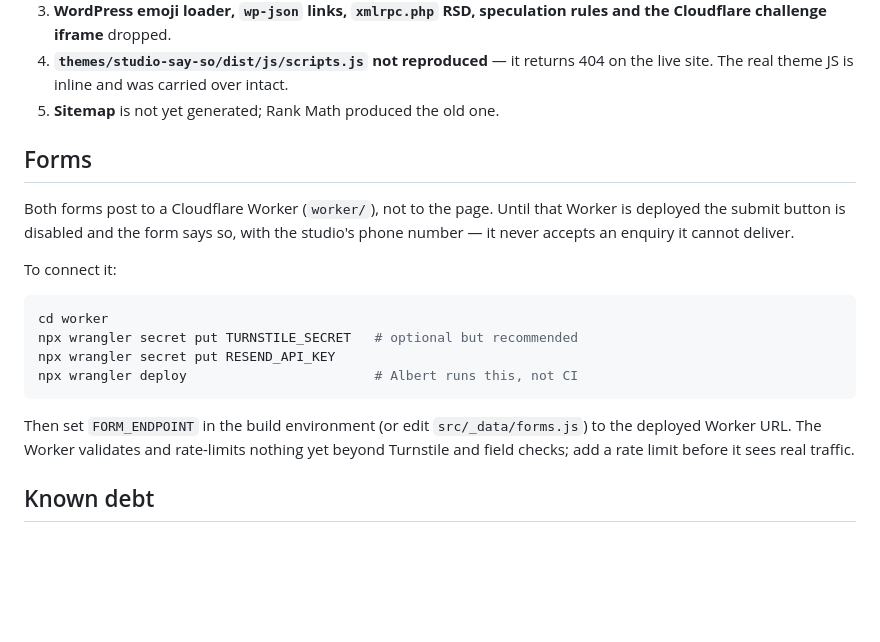
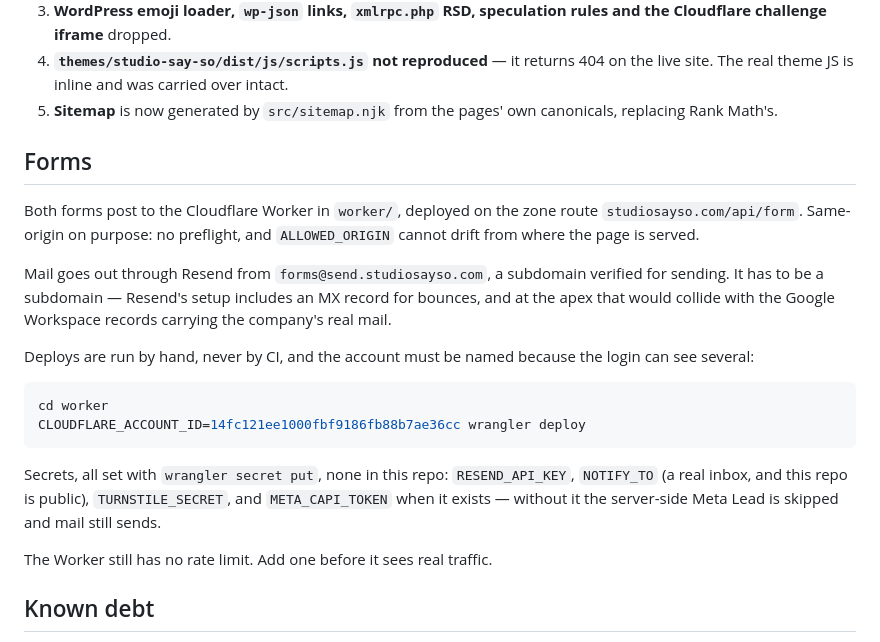
Before and after one commit to Studio-Say-So/website, a Markdown page: README.md, the part around one of its changes. GitHub-like rendering; blank space fills up the shorter version.

````diff
--- a/README.md
+++ b/README.md
@@ -80,27 +105,34 @@ Five things could not carry over, all WordPress plumbing with no static equivale
    and the Cloudflare challenge iframe** dropped.
 4. **`themes/studio-say-so/dist/js/scripts.js` not reproduced** — it returns 404
    on the live site. The real theme JS is inline and was carried over intact.
-5. **Sitemap** is not yet generated; Rank Math produced the old one.
+5. **Sitemap** is now generated by `src/sitemap.njk` from the pages' own
+   canonicals, replacing Rank Math's.
 
 ## Forms
 
-Both forms post to a Cloudflare Worker (`worker/`), not to the page. Until that
-Worker is deployed the submit button is disabled and the form says so, with the
-studio's phone number — it never accepts an enquiry it cannot deliver.
+Both forms post to the Cloudflare Worker in `worker/`, deployed on the zone
+route `studiosayso.com/api/form`. Same-origin on purpose: no preflight, and
+`ALLOWED_ORIGIN` cannot drift from where the page is served.
 
-To connect it:
+Mail goes out through Resend from `forms@send.studiosayso.com`, a subdomain
+verified for sending. It has to be a subdomain — Resend's setup includes an MX
+record for bounces, and at the apex that would collide with the Google Workspace
+records carrying the company's real mail.
+
+Deploys are run by hand, never by CI, and the account must be named because the
+login can see several:
 
 ```bash
 cd worker
-npx wrangler secret put TURNSTILE_SECRET   # optional but recommended
-npx wrangler secret put RESEND_API_KEY
-npx wrangler deploy                        # Albert runs this, not CI
+CLOUDFLARE_ACCOUNT_ID=14fc121ee1000fbf9186fb88b7ae36cc wrangler deploy
 ```
 
-Then set `FORM_ENDPOINT` in the build environment (or edit
-`src/_data/forms.js`) to the deployed Worker URL. The Worker validates and
-rate-limits nothing yet beyond Turnstile and field checks; add a rate limit
-before it sees real traffic.
+Secrets, all set with `wrangler secret put`, none in this repo: `RESEND_API_KEY`,
+`NOTIFY_TO` (a real inbox, and this repo is public), `TURNSTILE_SECRET`, and
+`META_CAPI_TOKEN` when it exists — without it the server-side Meta Lead is
+skipped and mail still sends.
+
+The Worker still has no rate limit. Add one before it sees real traffic.
 
 ## Known debt
 
````
Also changed, not shown: other parts of README.md (+55 -30 lines).
